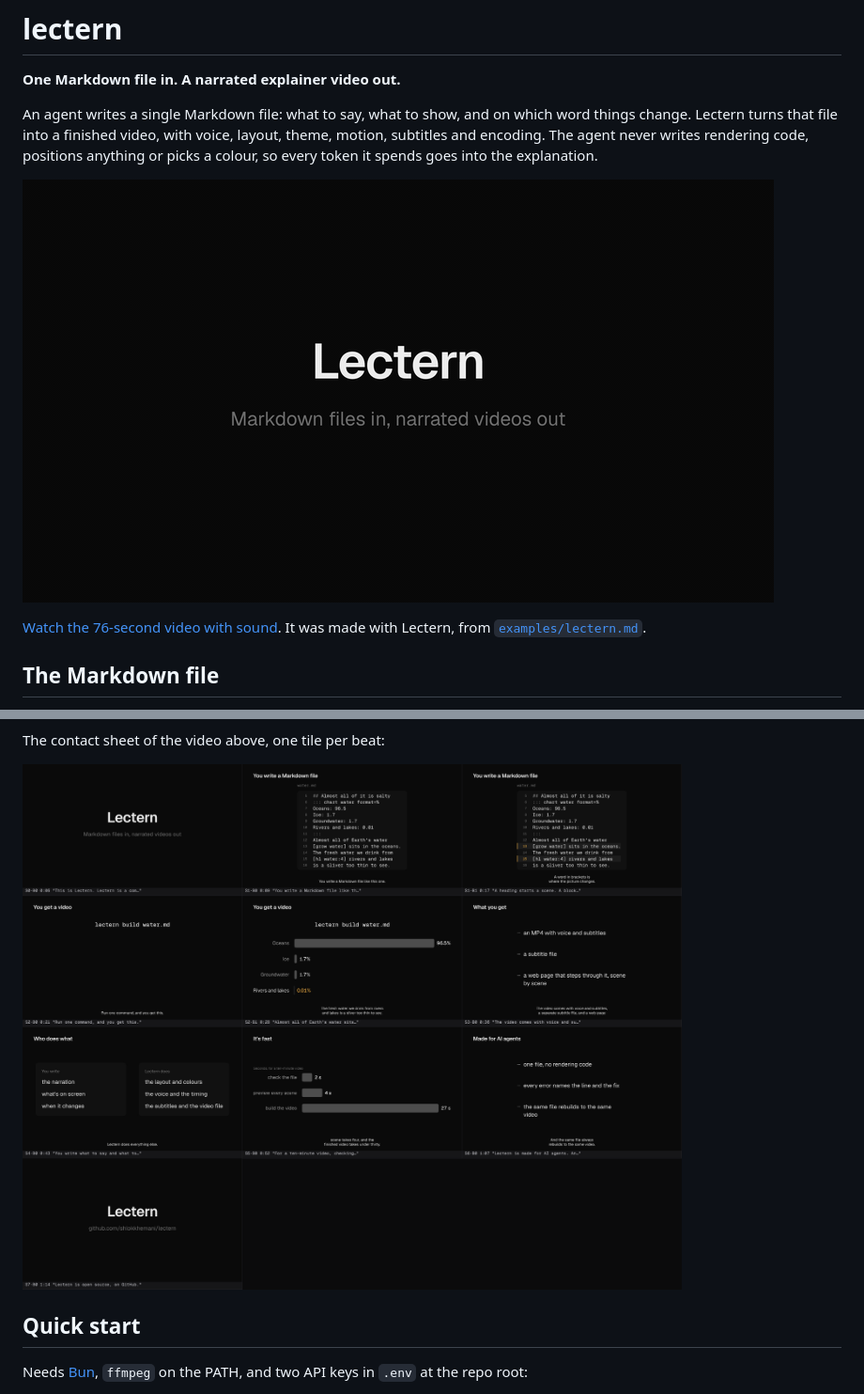
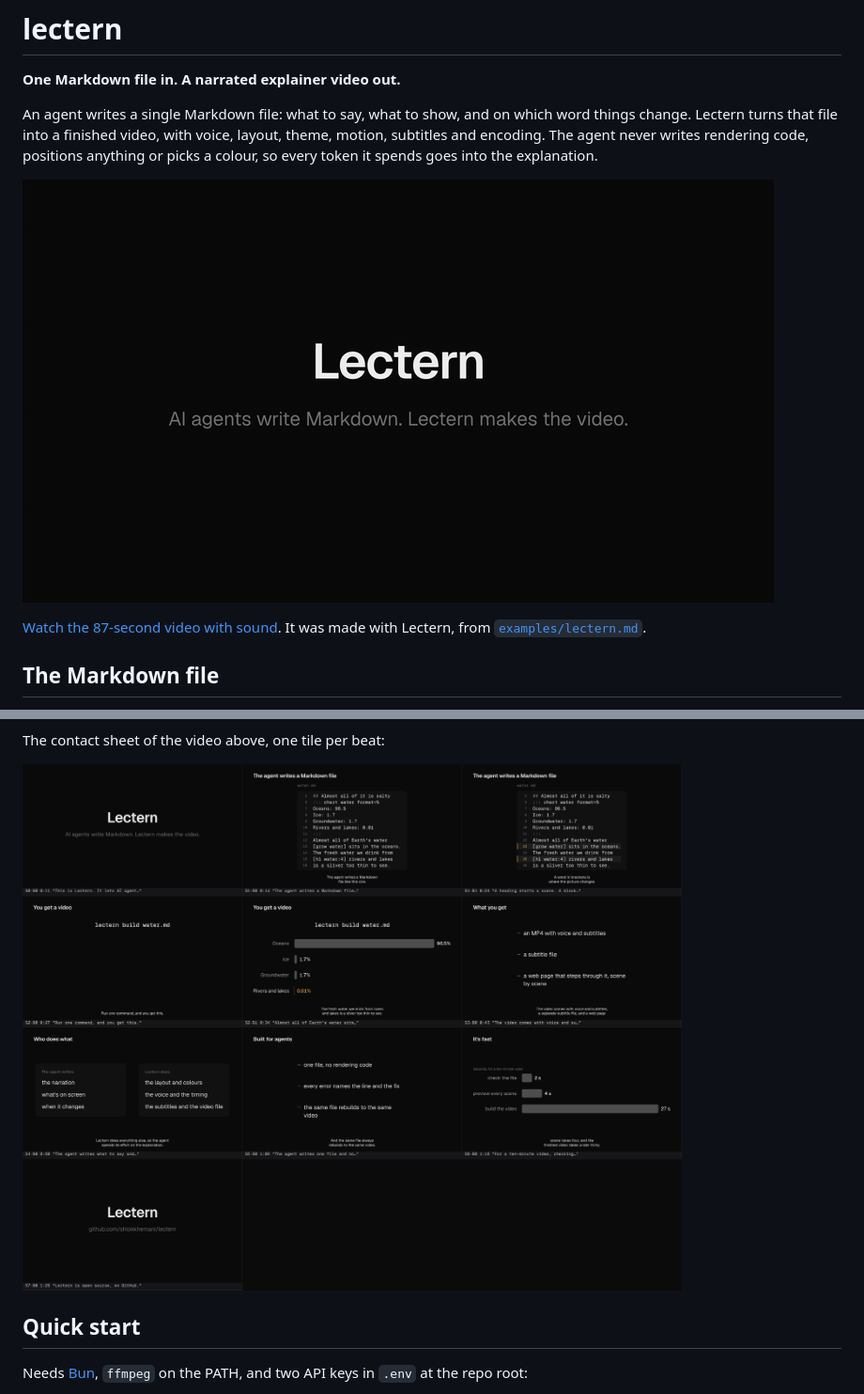
Before and after one commit to shlokkhemani/lectern, a Markdown page: README.md, 2 parts joined by grey strips. Shown at 94% size. GitHub-like rendering; pictures changed too: docs/media/lectern-sheet.png, docs/media/lectern.gif.

Commit message:
Demo video leads with agents
Co-Authored-By: Claude Opus 5.5 <noreply@anthropic.com>

```diff
--- a/README.md
+++ b/README.md
@@ -10,5 +10,5 @@ rendering code, positions anything or picks a colour, so every token it spends g
 
-[Watch the 76-second video with sound](docs/media/lectern.mp4). It was made with Lectern, from
+[Watch the 87-second video with sound](docs/media/lectern.mp4). It was made with Lectern, from
 [`examples/lectern.md`](examples/lectern.md).
 
 ## The Markdown file
```
Also changed, not shown: other parts of README.md (+1 -1 lines), examples/lectern.md (+14 -14 lines), 1 other file.
